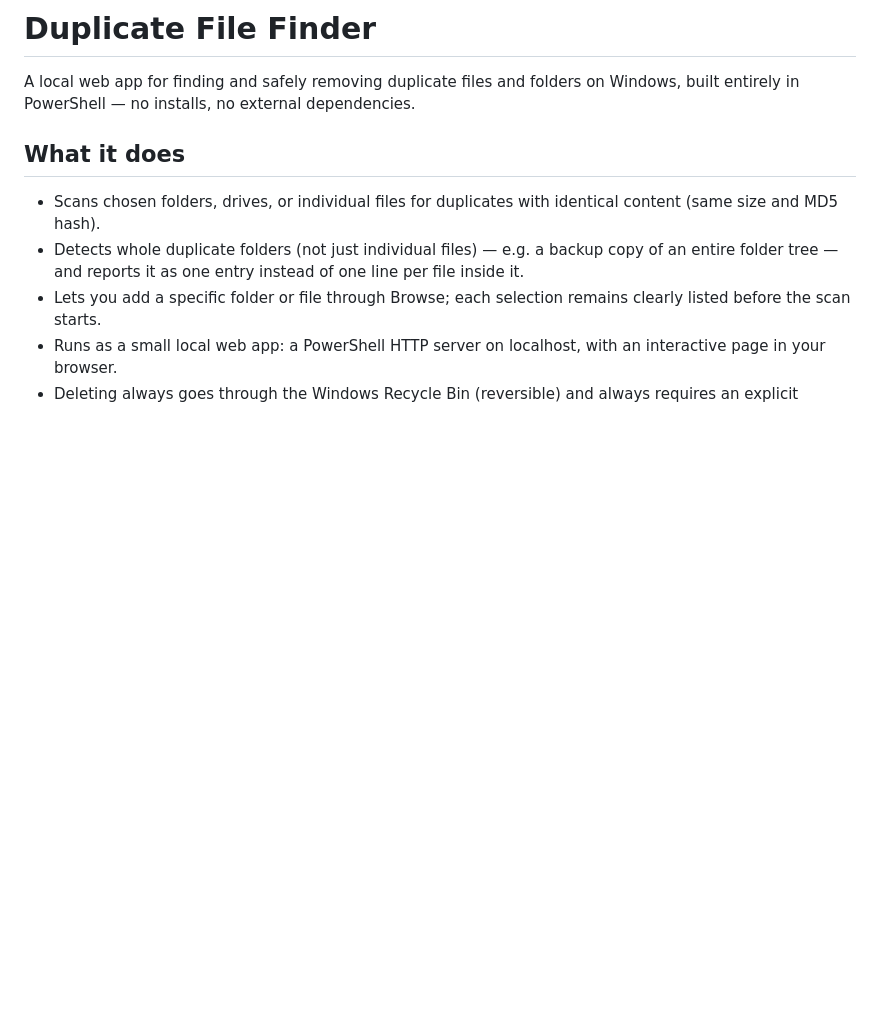
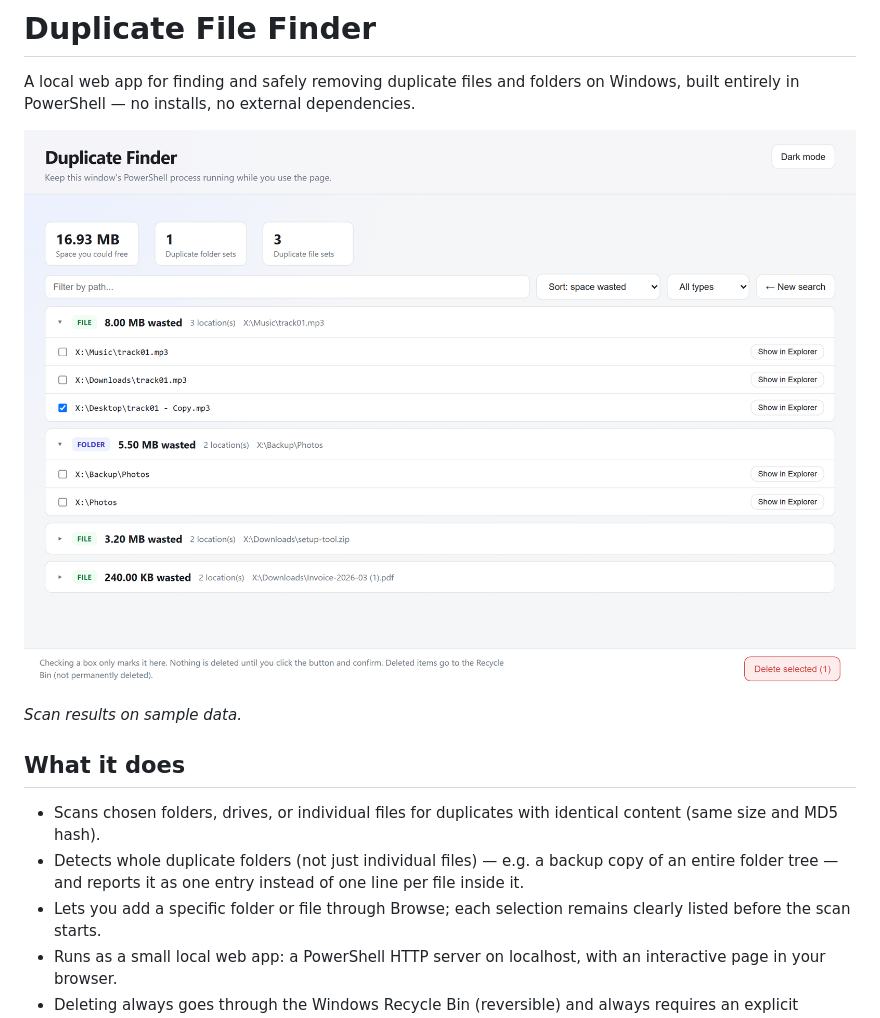
Before and after one commit to johan-socarras/PowerShell-Tools, a Markdown page: duplicate-finder/README.md, the part around the change. GitHub-like rendering; pictures changed too: duplicate-finder/screenshot.png (added); blank space fills up the shorter version.

```diff
--- a/duplicate-finder/README.md
+++ b/duplicate-finder/README.md
@@ -1,6 +1,10 @@
 # Duplicate File Finder
 
 A local web app for finding and safely removing duplicate files and folders on Windows, built entirely in PowerShell — no installs, no external dependencies.
+
+![Duplicate Finder results: duplicate files and a duplicate backup folder, one copy selected for deletion](screenshot.png)
+
+*Scan results on sample data.*
 
 ## What it does
 
```
Also changed, not shown: README.md (+3 -0 lines), 5 other files.
